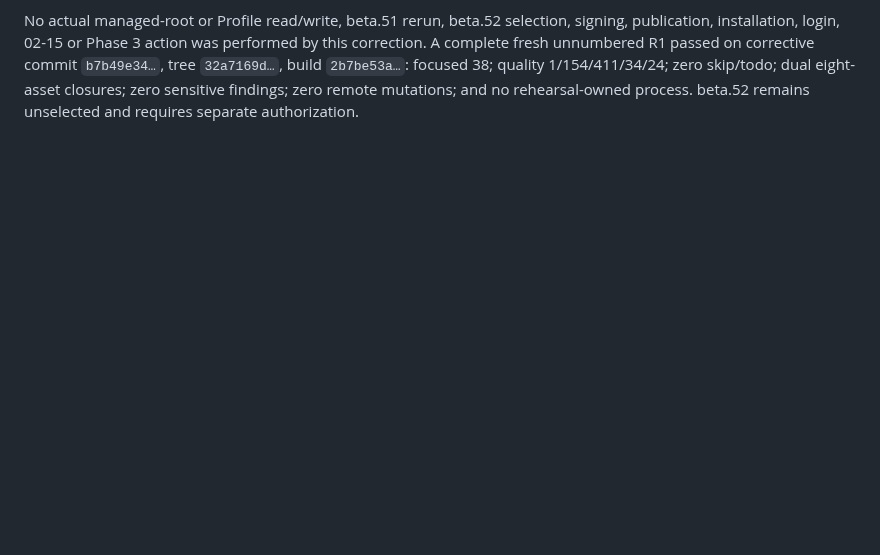
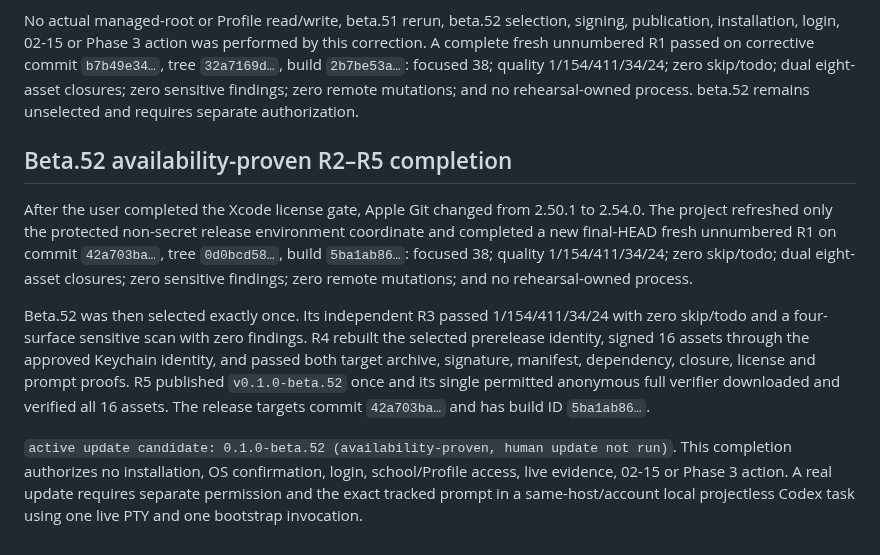
Before and after one commit to returdex/AutoED, a Markdown page: .planning/RELEASE-STABILIZATION.md, the part around the change. Drawn GitHub-style; blank space fills up the shorter version.

Commit message:
docs(release): record beta52 R2-R5 completion

```diff
--- a/.planning/RELEASE-STABILIZATION.md
+++ b/.planning/RELEASE-STABILIZATION.md
@@ -271,3 +271,27 @@ by this correction. A complete fresh unnumbered R1 passed on corrective commit
 1/154/411/34/24; zero skip/todo; dual eight-asset closures; zero sensitive
 findings; zero remote mutations; and no rehearsal-owned process. beta.52 remains
 unselected and requires separate authorization.
+
+## Beta.52 availability-proven R2–R5 completion
+
+After the user completed the Xcode license gate, Apple Git changed from 2.50.1
+to 2.54.0. The project refreshed only the protected non-secret release
+environment coordinate and completed a new final-HEAD fresh unnumbered R1 on
+commit `42a703ba…`, tree `0d0bcd58…`, build `5ba1ab86…`: focused 38; quality
+1/154/411/34/24; zero skip/todo; dual eight-asset closures; zero sensitive
+findings; zero remote mutations; and no rehearsal-owned process.
+
+Beta.52 was then selected exactly once. Its independent R3 passed
+1/154/411/34/24 with zero skip/todo and a four-surface sensitive scan with zero
+findings. R4 rebuilt the selected prerelease identity, signed 16 assets through
+the approved Keychain identity, and passed both target archive, signature,
+manifest, dependency, closure, license and prompt proofs. R5 published
+`v0.1.0-beta.52` once and its single permitted anonymous full verifier
+downloaded and verified all 16 assets. The release targets commit `42a703ba…`
+and has build ID `5ba1ab86…`.
+
+`active update candidate: 0.1.0-beta.52 (availability-proven, human update not
+run)`. This completion authorizes no installation, OS confirmation, login,
+school/Profile access, live evidence, 02-15 or Phase 3 action. A real update
+requires separate permission and the exact tracked prompt in a same-host/account
+local projectless Codex task using one live PTY and one bootstrap invocation.
```
Also changed, not shown: .planning/STATE.md (+11 -10 lines), AGENTS.md (+2 -0 lines).
